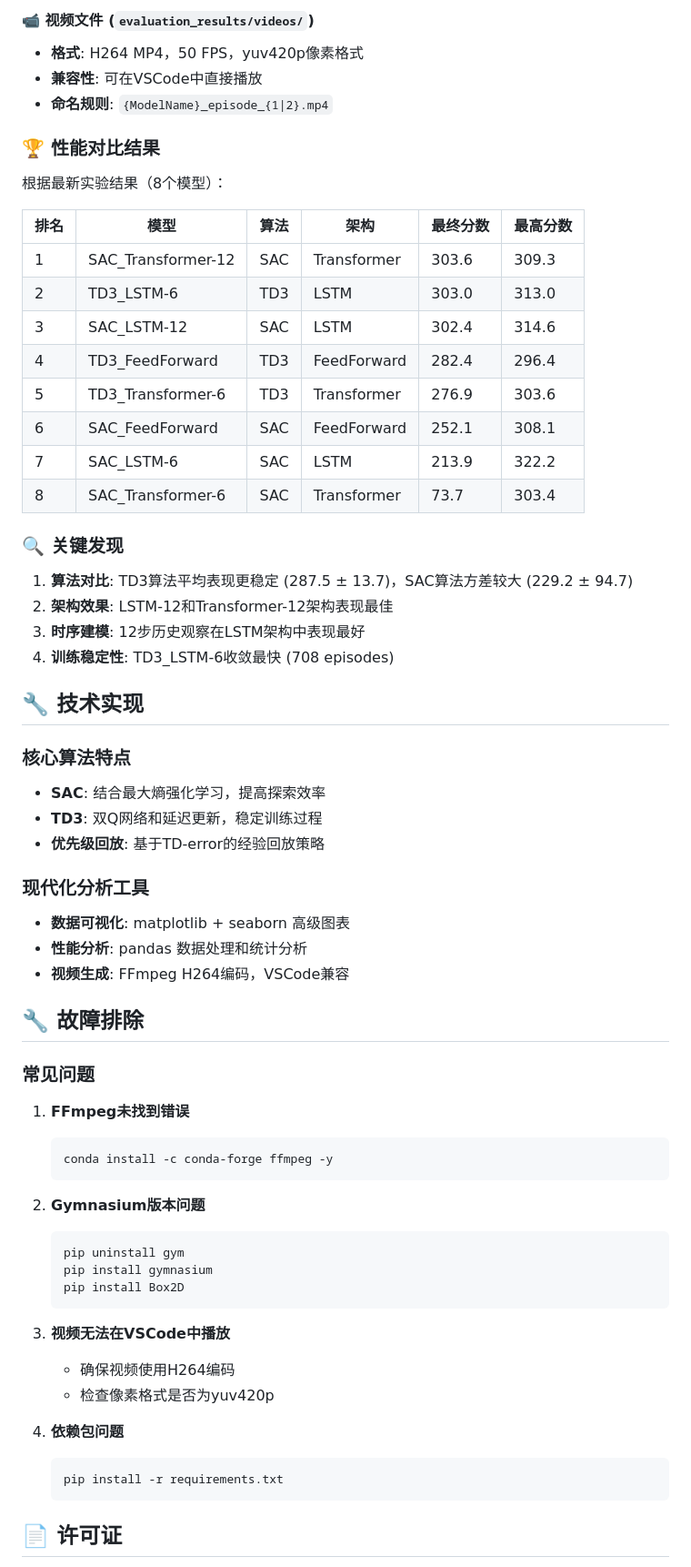
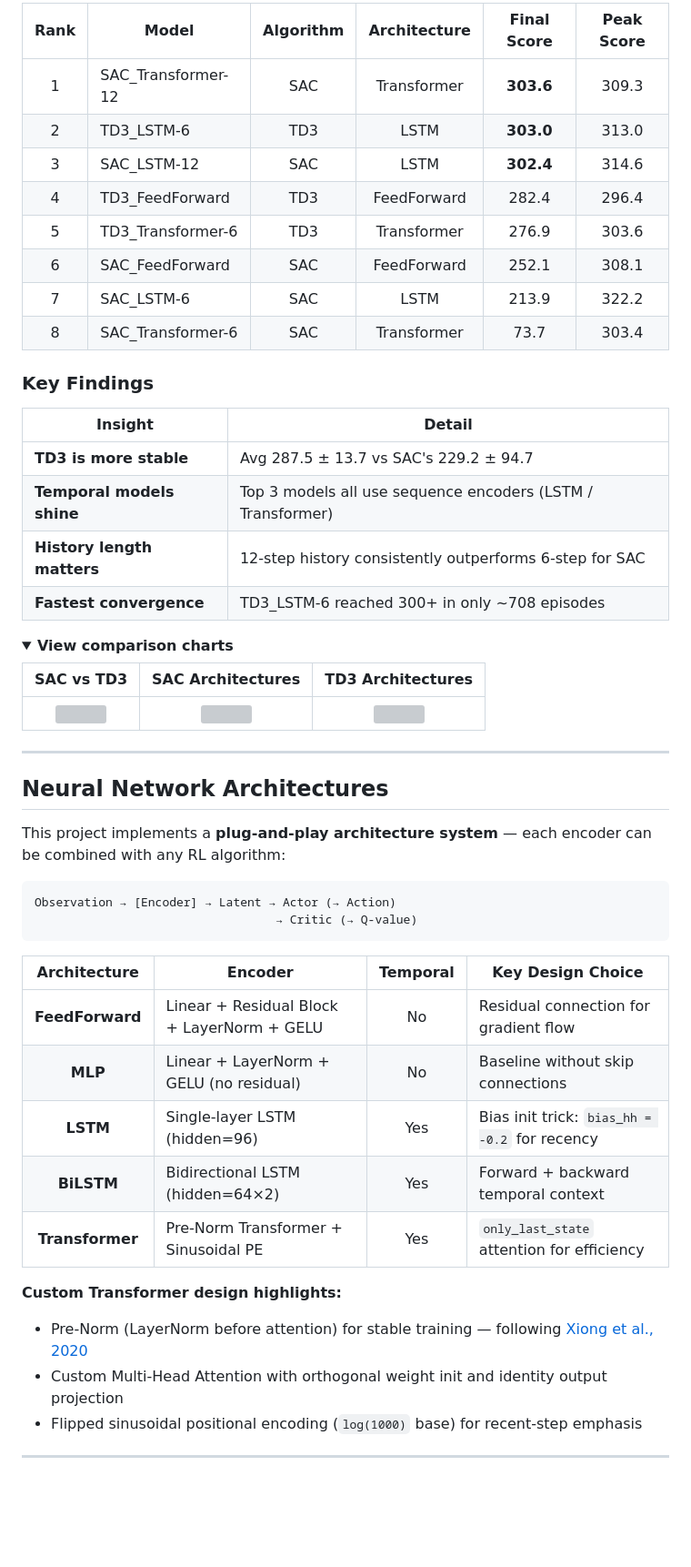
Before and after one commit to LinHao-city/BipedalWalker-V3, a Markdown page: README.md, the part around one of its changes. Shown at 91% size. Rendered like a GitHub page; folded sections open; blank space fills up the shorter version; grey boxes are pictures that could not be loaded.

Commit message:
docs: optimize README with professional layout, benchmarks, and architecture details

````diff
--- a/README.md
+++ b/README.md
@@ -164,66 +38,55 @@ python main_script.py -f train -r td3 -m trsf -hl 6
-#### 📹 视频文件 (`evaluation_results/videos/`)
-- **格式**: H264 MP4，50 FPS，yuv420p像素格式
-- **兼容性**: 可在VSCode中直接播放
-- **命名规则**: `{ModelName}_episode_{1|2}.mp4`
-
-### 🏆 性能对比结果
-
-根据最新实验结果（8个模型）：
-
-| 排名 | 模型 | 算法 | 架构 | 最终分数 | 最高分数 |
-|------|------|------|------|----------|----------|
-| 1 | SAC_Transformer-12 | SAC | Transformer | 303.6 | 309.3 |
-| 2 | TD3_LSTM-6 | TD3 | LSTM | 303.0 | 313.0 |
-| 3 | SAC_LSTM-12 | SAC | LSTM | 302.4 | 314.6 |
+| Rank | Model | Algorithm | Architecture | Final Score | Peak Score |
+|:----:|-------|:---------:|:------------:|:-----------:|:----------:|
+| 1 | SAC_Transformer-12 | SAC | Transformer | **303.6** | 309.3 |
+| 2 | TD3_LSTM-6 | TD3 | LSTM | **303.0** | 313.0 |
+| 3 | SAC_LSTM-12 | SAC | LSTM | **302.4** | 314.6 |
 | 4 | TD3_FeedForward | TD3 | FeedForward | 282.4 | 296.4 |
 | 5 | TD3_Transformer-6 | TD3 | Transformer | 276.9 | 303.6 |
 | 6 | SAC_FeedForward | SAC | FeedForward | 252.1 | 308.1 |
 | 7 | SAC_LSTM-6 | SAC | LSTM | 213.9 | 322.2 |
 | 8 | SAC_Transformer-6 | SAC | Transformer | 73.7 | 303.4 |
 
-### 🔍 关键发现
+### Key Findings
 
-1. **算法对比**: TD3算法平均表现更稳定 (287.5 ± 13.7)，SAC算法方差较大 (229.2 ± 94.7)
-2. **架构效果**: LSTM-12和Transformer-12架构表现最佳
-3. **时序建模**: 12步历史观察在LSTM架构中表现最好
-4. **训练稳定性**: TD3_LSTM-6收敛最快 (708 episodes)
+| Insight | Detail |
+|---------|--------|
+| **TD3 is more stable** | Avg 287.5 ± 13.7 vs SAC's 229.2 ± 94.7 |
+| **Temporal models shine** | Top 3 models all use sequence encoders (LSTM / Transformer) |
+| **History length matters** | 12-step history consistently outperforms 6-step for SAC |
+| **Fastest convergence** | TD3_LSTM-6 reached 300+ in only ~708 episodes |
 
-## 🔧 技术实现
+<details>
+<summary><b>View comparison charts</b></summary>
 
-### 核心算法特点
-- **SAC**: 结合最大熵强化学习，提高探索效率
-- **TD3**: 双Q网络和延迟更新，稳定训练过程
-- **优先级回放**: 基于TD-error的经验回放策略
+| SAC vs TD3 | SAC Architectures | TD3 Architectures |
+|:---:|:---:|:---:|
+| <img src="evaluation_results/plots/SAC_vs_TD3_comparison.png" width="280"> | <img src="evaluation_results/plots/SAC_Architectures.png" width="280"> | <img src="evaluation_results/plots/TD3_Architectures.png" width="280"> |
 
-### 现代化分析工具
-- **数据可视化**: matplotlib + seaborn 高级图表
-- **性能分析**: pandas 数据处理和统计分析
-- **视频生成**: FFmpeg H264编码，VSCode兼容
+</details>
 
-## 🔧 故障排除
+---
 
-### 常见问题
+## Neural Network Architectures
 
-1. **FFmpeg未找到错误**
-   ```bash
-   conda install -c conda-forge ffmpeg -y
-   ```
+This project implements a **plug-and-play architecture system** — each encoder can be combined with any RL algorithm:
 
-2. **Gymnasium版本问题**
-   ```bash
-   pip uninstall gym
-   pip install gymnasium
-   pip install Box2D
-   ```
+```
+Observation → [Encoder] → Latent → Actor (→ Action)
+                                  → Critic (→ Q-value)
+```
 
-3. **视频无法在VSCode中播放**
-   - 确保视频使用H264编码
-   - 检查像素格式是否为yuv420p
+| Architecture | Encoder | Temporal | Key Design Choice |
+|:------------:|---------|:--------:|-------------------|
+| **FeedForward** | Linear + Residual Block + LayerNorm + GELU | No | Residual connection for gradient flow |
+| **MLP** | Linear + LayerNorm + GELU (no residual) | No | Baseline without skip connections |
+| **LSTM** | Single-layer LSTM (hidden=96) | Yes | Bias init trick: `bias_hh = -0.2` for recency |
+| **BiLSTM** | Bidirectional LSTM (hidden=64×2) | Yes | Forward + backward temporal context |
+| **Transformer** | Pre-Norm Transformer + Sinusoidal PE | Yes | `only_last_state` attention for efficiency |
 
-4. **依赖包问题**
-   ```bash
-   pip install -r requirements.txt
-   ```
+**Custom Transformer design highlights:**
+- Pre-Norm (LayerNorm before attention) for stable training — following [Xiong et al., 2020](https://arxiv.org/abs/2002.04745)
+- Custom Multi-Head Attention with orthogonal weight init and identity output projection
+- Flipped sinusoidal positional encoding (`log(1000)` base) for recent-step emphasis
 
-## 📄 许可证
+---
 
````
Also changed, not shown: other parts of README.md (+264 -148 lines).
